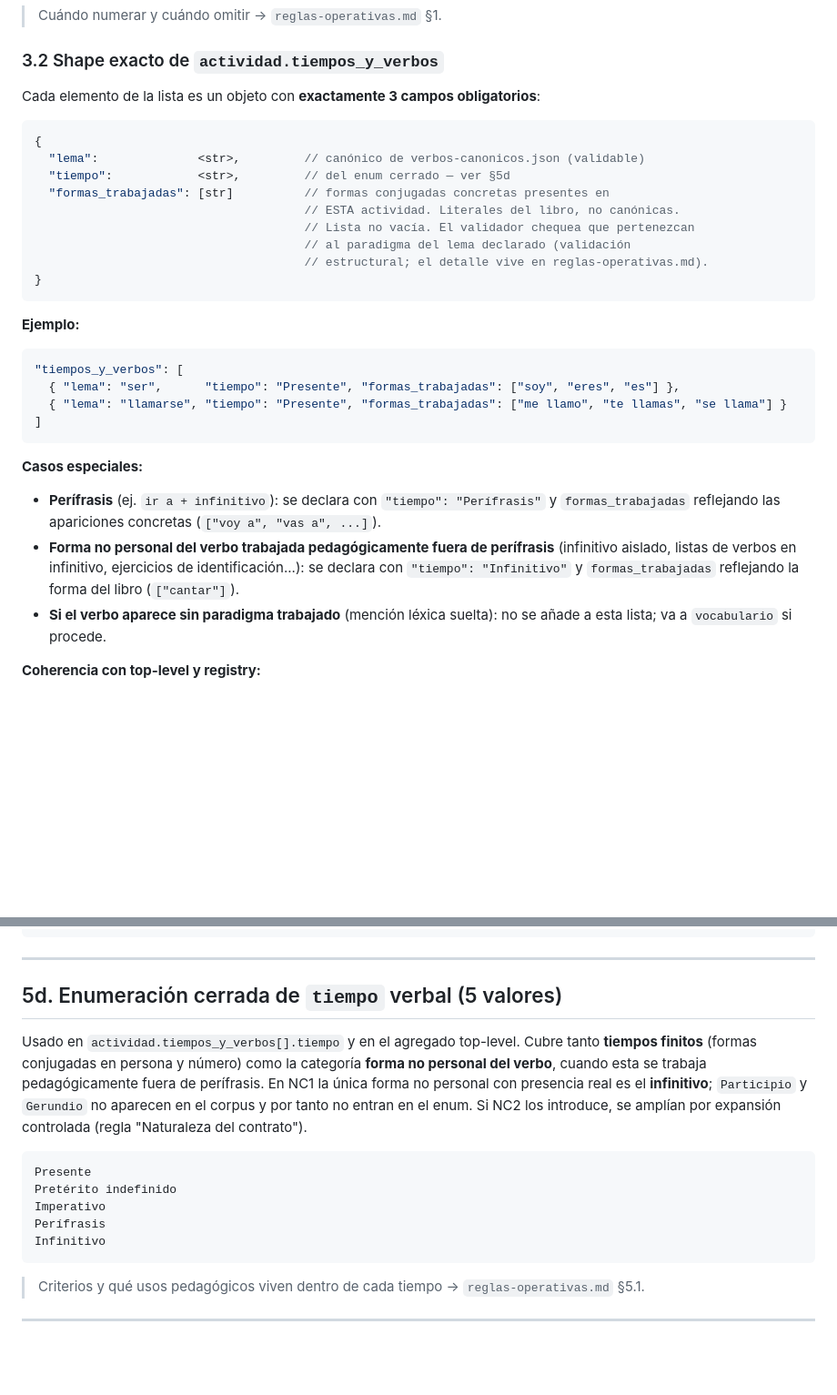
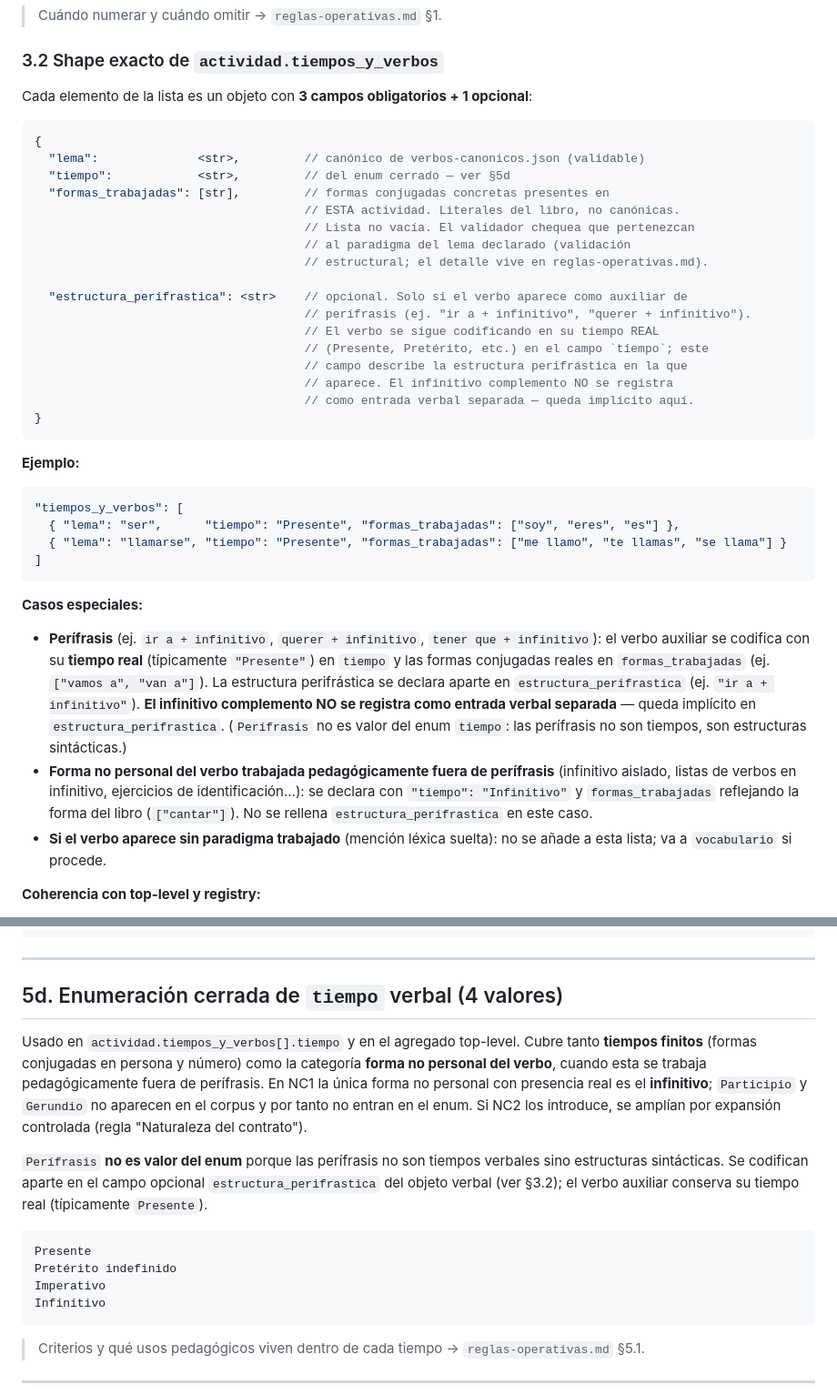
Before and after one commit to adminmc2/agentes_GDC1, a Markdown page: fases/1-extraccion-inventario/schema-inventario.md, 2 parts joined by grey strips. Shown at 91% size. GitHub-like rendering; blank space fills up the shorter version.

````diff
--- a/fases/1-extraccion-inventario/schema-inventario.md
+++ b/fases/1-extraccion-inventario/schema-inventario.md
@@ -142,17 +142,25 @@ El campo `numero` es **opcional**. La mayoría de actividades del libro están n
 
 ### 3.2 Shape exacto de `actividad.tiempos_y_verbos`
 
-Cada elemento de la lista es un objeto con **exactamente 3 campos obligatorios**:
+Cada elemento de la lista es un objeto con **3 campos obligatorios + 1 opcional**:
 
 ```jsonc
 {
   "lema":              <str>,         // canónico de verbos-canonicos.json (validable)
   "tiempo":            <str>,         // del enum cerrado — ver §5d
-  "formas_trabajadas": [str]          // formas conjugadas concretas presentes en
+  "formas_trabajadas": [str],         // formas conjugadas concretas presentes en
                                       // ESTA actividad. Literales del libro, no canónicas.
                                       // Lista no vacía. El validador chequea que pertenezcan
                                       // al paradigma del lema declarado (validación
                                       // estructural; el detalle vive en reglas-operativas.md).
+
+  "estructura_perifrastica": <str>    // opcional. Solo si el verbo aparece como auxiliar de
+                                      // perífrasis (ej. "ir a + infinitivo", "querer + infinitivo").
+                                      // El verbo se sigue codificando en su tiempo REAL
+                                      // (Presente, Pretérito, etc.) en el campo `tiempo`; este
+                                      // campo describe la estructura perifrástica en la que
+                                      // aparece. El infinitivo complemento NO se registra
+                                      // como entrada verbal separada — queda implícito aquí.
 }
 ```
 
@@ -167,8 +175,8 @@ Cada elemento de la lista es un objeto con **exactamente 3 campos obligatorios**
 
 **Casos especiales:**
 
-- **Perífrasis** (ej. `ir a + infinitivo`): se declara con `"tiempo": "Perífrasis"` y `formas_trabajadas` reflejando las apariciones concretas (`["voy a", "vas a", ...]`).
-- **Forma no personal del verbo trabajada pedagógicamente fuera de perífrasis** (infinitivo aislado, listas de verbos en infinitivo, ejercicios de identificación...): se declara con `"tiempo": "Infinitivo"` y `formas_trabajadas` reflejando la forma del libro (`["cantar"]`).
+- **Perífrasis** (ej. `ir a + infinitivo`, `querer + infinitivo`, `tener que + infinitivo`): el verbo auxiliar se codifica con su **tiempo real** (típicamente `"Presente"`) en `tiempo` y las formas conjugadas reales en `formas_trabajadas` (ej. `["vamos a", "van a"]`). La estructura perifrástica se declara aparte en `estructura_perifrastica` (ej. `"ir a + infinitivo"`). **El infinitivo complemento NO se registra como entrada verbal separada** — queda implícito en `estructura_perifrastica`. (`Perífrasis` no es valor del enum `tiempo`: las perífrasis no son tiempos, son estructuras sintácticas.)
+- **Forma no personal del verbo trabajada pedagógicamente fuera de perífrasis** (infinitivo aislado, listas de verbos en infinitivo, ejercicios de identificación...): se declara con `"tiempo": "Infinitivo"` y `formas_trabajadas` reflejando la forma del libro (`["cantar"]`). No se rellena `estructura_perifrastica` en este caso.
 - **Si el verbo aparece sin paradigma trabajado** (mención léxica suelta): no se añade a esta lista; va a `vocabulario` si procede.
 
 **Coherencia con top-level y registry:**
@@ -270,15 +278,16 @@ transversal
 
 ---
 
-## 5d. Enumeración cerrada de `tiempo` verbal (5 valores)
+## 5d. Enumeración cerrada de `tiempo` verbal (4 valores)
 
 Usado en `actividad.tiempos_y_verbos[].tiempo` y en el agregado top-level. Cubre tanto **tiempos finitos** (formas conjugadas en persona y número) como la categoría **forma no personal del verbo**, cuando esta se trabaja pedagógicamente fuera de perífrasis. En NC1 la única forma no personal con presencia real es el **infinitivo**; `Participio` y `Gerundio` no aparecen en el corpus y por tanto no entran en el enum. Si NC2 los introduce, se amplían por expansión controlada (regla "Naturaleza del contrato").
+
+`Perífrasis` **no es valor del enum** porque las perífrasis no son tiempos verbales sino estructuras sintácticas. Se codifican aparte en el campo opcional `estructura_perifrastica` del objeto verbal (ver §3.2); el verbo auxiliar conserva su tiempo real (típicamente `Presente`).
 
 ```
 Presente
 Pretérito indefinido
 Imperativo
-Perífrasis
 Infinitivo
 ```
 
````
Also changed, not shown: fases/1-extraccion-inventario/glosario.md (+12 -8 lines), fases/1-extraccion-inventario/reglas-operativas.md (+15 -5 lines).
